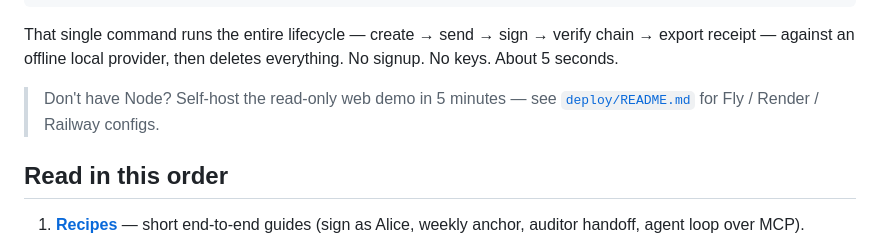
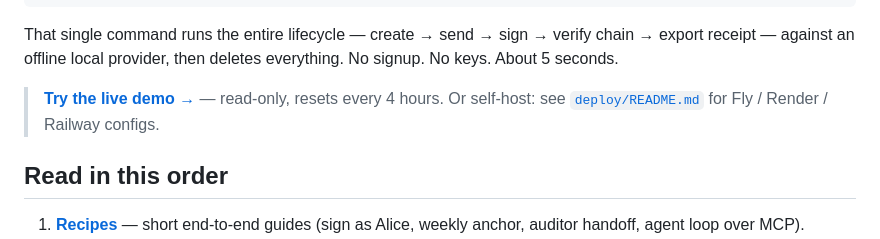
Before and after one commit to DrBaher/sign-cli, a Markdown page: README.md, the part around the change. Drawn GitHub-style.

```diff
--- a/README.md
+++ b/README.md
@@ -13,8 +13,7 @@ That single command runs the entire lifecycle — create → send → sign → v
 chain → export receipt — against an offline local provider, then deletes
 everything. No signup. No keys. About 5 seconds.
 
-> Don't have Node? Self-host the read-only web demo in 5 minutes — see
-> [`deploy/README.md`](deploy/README.md) for Fly / Render / Railway configs.
+> **[Try the live demo →](https://sign-cli-demo-production.up.railway.app/web-demo/)** — read-only, resets every 4 hours. Or self-host: see [`deploy/README.md`](deploy/README.md) for Fly / Render / Railway configs.
 
 ## Read in this order
 
```
Also changed, not shown: deploy/README.md (+18 -8 lines).
